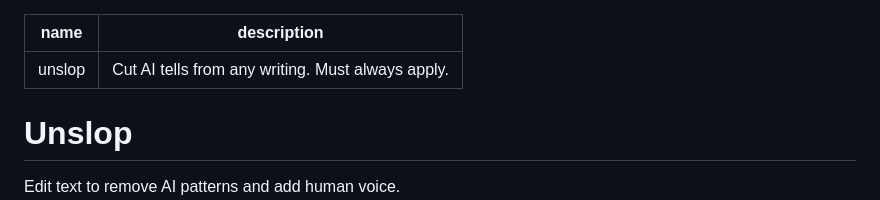
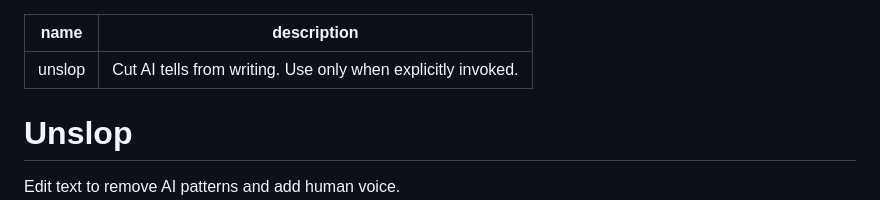
Before and after one commit to lbussell/agent-skills, a Markdown page: skills/unslop/SKILL.md, the part around the change. Rendered like a GitHub page.

Commit message:
Update unslop trigger

```diff
--- a/skills/unslop/SKILL.md
+++ b/skills/unslop/SKILL.md
@@ -1,6 +1,6 @@
 ---
 name: unslop
-description: Cut AI tells from any writing. Must always apply.
+description: Cut AI tells from writing. Use only when explicitly invoked.
 ---
 
 # Unslop
```
